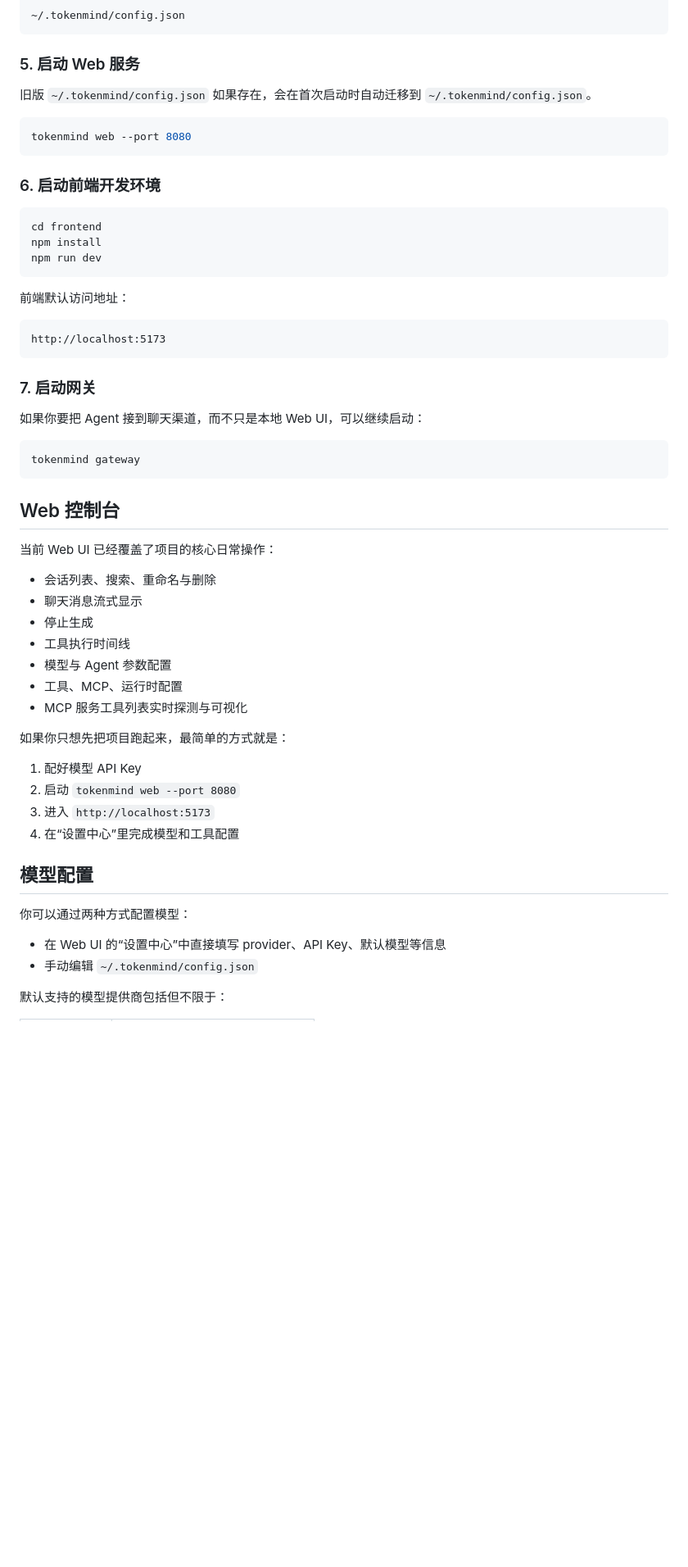
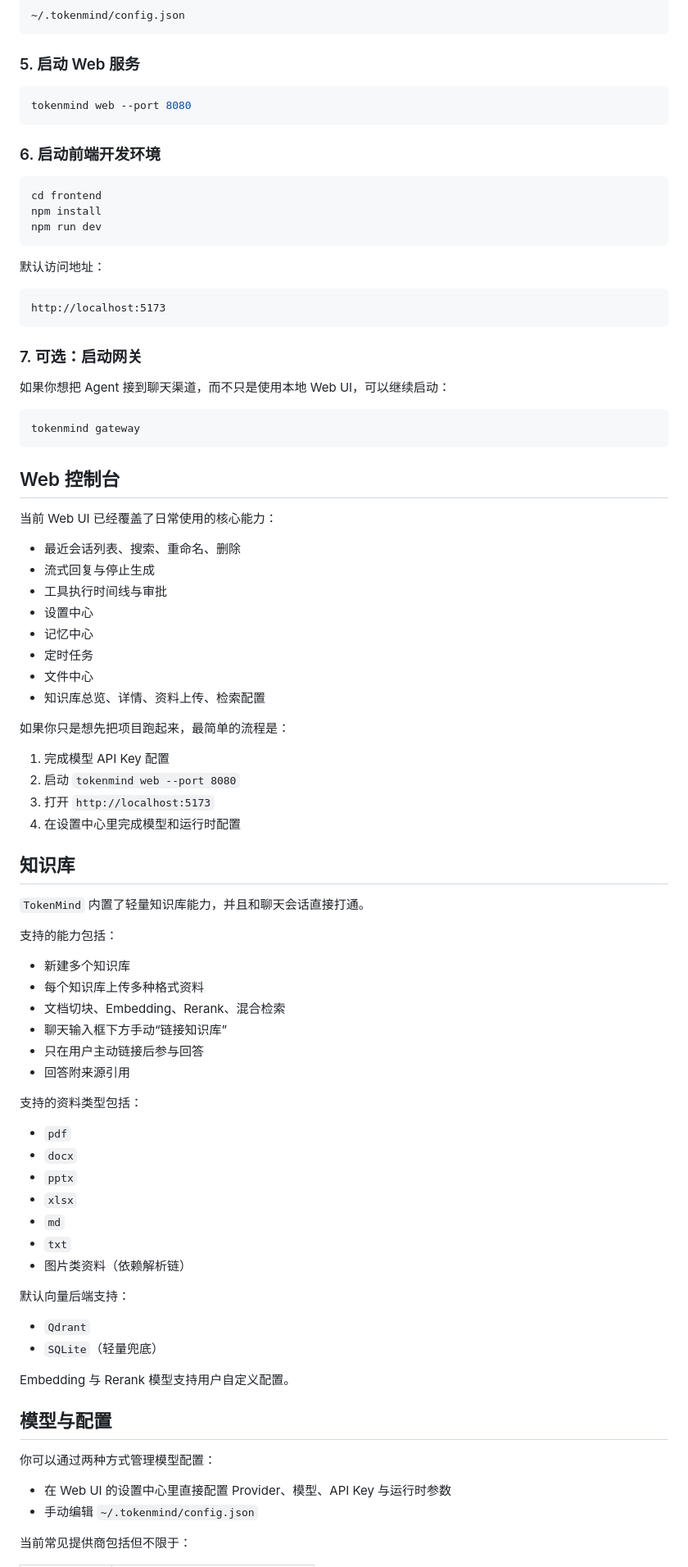
Before and after one commit to sunzhen20050318-max/TokenMind, a Markdown page: README.md, the part around one of its changes. Shown at 82% size. Rendered like a GitHub page; blank space fills up the shorter version.

Commit message:
docs: refresh readme

````diff
--- a/README.md
+++ b/README.md
@@ -89,8 +89,6 @@ tokenmind onboard
 
 ### 5. 启动 Web 服务
 
-旧版 `~/.tokenmind/config.json` 如果存在，会在首次启动时自动迁移到 `~/.tokenmind/config.json`。
-
 ```bash
 tokenmind web --port 8080
 ```
@@ -103,15 +101,15 @@ npm install
 npm run dev
 ```
 
-前端默认访问地址：
+默认访问地址：
 
 ```text
 http://localhost:5173
 ```
 
-### 7. 启动网关
+### 7. 可选：启动网关
 
-如果你要把 Agent 接到聊天渠道，而不只是本地 Web UI，可以继续启动：
+如果你想把 Agent 接到聊天渠道，而不只是使用本地 Web UI，可以继续启动：
 
 ```bash
 tokenmind gateway
@@ -119,29 +117,60 @@ tokenmind gateway
 
 ## Web 控制台
 
-当前 Web UI 已经覆盖了项目的核心日常操作：
+当前 Web UI 已经覆盖了日常使用的核心能力：
 
-- 会话列表、搜索、重命名与删除
-- 聊天消息流式显示
-- 停止生成
-- 工具执行时间线
-- 模型与 Agent 参数配置
-- 工具、MCP、运行时配置
-- MCP 服务工具列表实时探测与可视化
+- 最近会话列表、搜索、重命名、删除
+- 流式回复与停止生成
+- 工具执行时间线与审批
+- 设置中心
+- 记忆中心
+- 定时任务
+- 文件中心
+- 知识库总览、详情、资料上传、检索配置
 
-如果你只想先把项目跑起来，最简单的方式就是：
+如果你只是想先把项目跑起来，最简单的流程是：
 
-1. 配好模型 API Key
+1. 完成模型 API Key 配置
 2. 启动 `tokenmind web --port 8080`
-3. 进入 `http://localhost:5173`
-4. 在“设置中心”里完成模型和工具配置
+3. 打开 `http://localhost:5173`
+4. 在设置中心里完成模型和运行时配置
 
-## 模型配置
+## 知识库
 
-你可以通过两种方式配置模型：
+`TokenMind` 内置了轻量知识库能力，并且和聊天会话直接打通。
 
-- 在 Web UI 的“设置中心”中直接填写 provider、API Key、默认模型等信息
+支持的能力包括：
+
+- 新建多个知识库
+- 每个知识库上传多种格式资料
+- 文档切块、Embedding、Rerank、混合检索
+- 聊天输入框下方手动“链接知识库”
+- 只在用户主动链接后参与回答
+- 回答附来源引用
+
+支持的资料类型包括：
+
+- `pdf`
+- `docx`
+- `pptx`
+- `xlsx`
+- `md`
+- `txt`
+- 图片类资料（依赖解析链）
+
+默认向量后端支持：
+
+- `Qdrant`
+- `SQLite`（轻量兜底）
+
+Embedding 与 Rerank 模型支持用户自定义配置。
+
+## 模型与配置
+
+你可以通过两种方式管理模型配置：
+
+- 在 Web UI 的设置中心里直接配置 Provider、模型、API Key 与运行时参数
 - 手动编辑 `~/.tokenmind/config.json`
 
-默认支持的模型提供商包括但不限于：
+当前常见提供商包括但不限于：
 
````
Also changed, not shown: other parts of README.md (+45 -43 lines).
